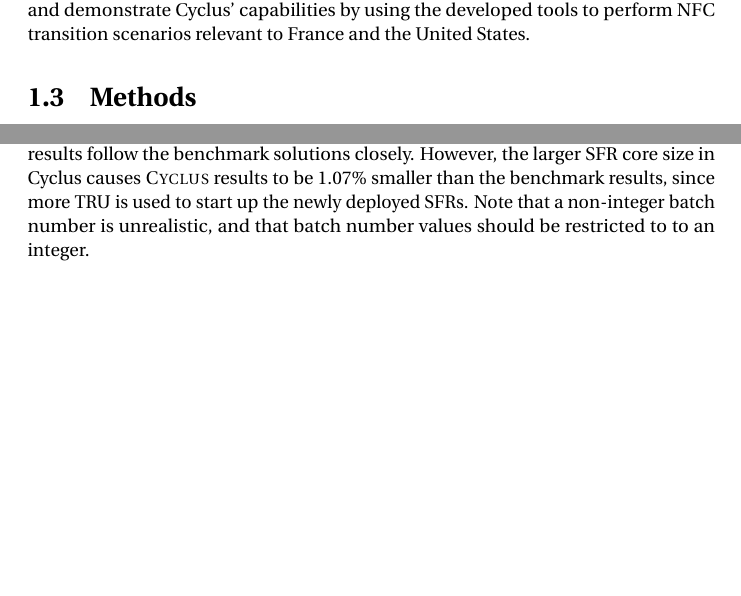
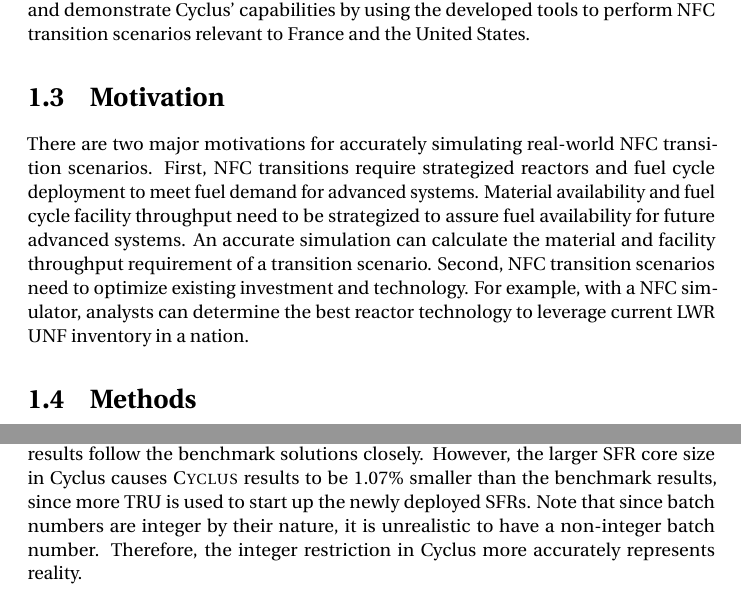
Before and after one commit to jbae11/master_thesis, a LaTeX thesis (main.tex, which reads benchmark.tex, introduction.tex): two parts of pages 14 and 34 of 85, joined at a grey line, cut so that both start at the same text, the shorter picture padded with empty space. Compiled offline with pdfLaTeX.

Commit message:
motivation

```diff
--- a/benchmark.tex
+++ b/benchmark.tex
@@ -195,9 +195,10 @@ Figure \ref{fig:tru} shows the inventory of unused \gls{TRU} recovered from \gls
 The \Cyclus results follow the benchmark solutions closely. However,
 the larger \gls{SFR} core size in Cyclus causes \Cyclus results to be 1.07\% smaller than the benchmark results,
 since more \gls{TRU} is used to
-start up the newly deployed \glspl{SFR}. Note that a non-integer
-batch number is unrealistic, and that batch number values should be restricted to
-to an integer.
+start up the newly deployed \glspl{SFR}. Note that since
+batch numbers are integer by their nature, it is unrealistic
+to have a non-integer batch number. Therefore, the integer
+restriction in Cyclus more accurately represents reality.
 
 \begin{figure}[htbp!]
 	\begin{center}
--- a/introduction.tex
+++ b/introduction.tex
@@ -201,6 +201,23 @@ capabilities by using the developed tools to perform
 \gls{NFC} transition scenarios relevant to France and the United
 States.
 
+\section{Motivation}
+
+There are two major motivations for accurately simulating
+real-world \gls{NFC} transition scenarios.
+First, \gls{NFC} transitions require strategized reactors
+and fuel cycle deployment to meet fuel demand for advanced systems.
+Material availability and fuel cycle facility
+throughput need to be strategized
+to assure fuel availability for future advanced systems.
+An accurate simulation can calculate the material
+and facility throughput requirement of a transition scenario.
+Second, \gls{NFC} transition scenarios need to optimize
+existing investment and technology. For example, with a \gls{NFCS},
+analysts can determine the best reactor technology
+to leverage current \gls{LWR} \gls{UNF} inventory in a nation.
+
+
 \section{Methods}
 This thesis accomplishes the objective in three steps.
 First, a benchmark showed good agreement with other
```
Also changed, not shown: introduction.tex (2 more changed lines).
